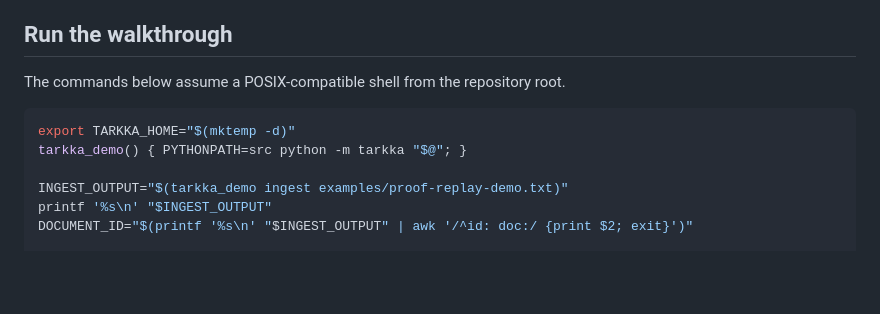
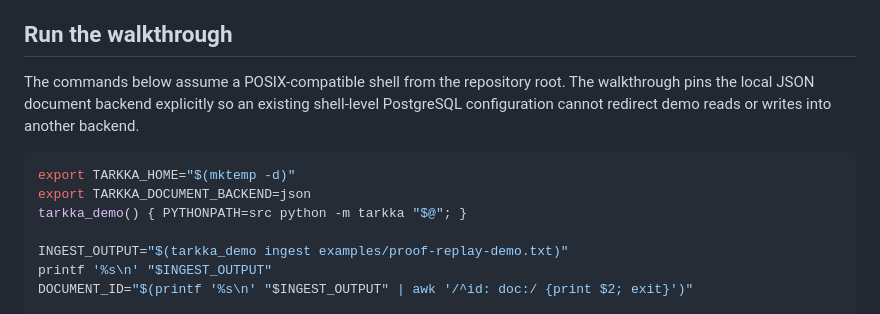
Before and after one commit to cbwinslow/Tarkka, a Markdown page: docs/QUICKSTART_PROOF_REPLAY.md, the part around the change. Rendered like a GitHub page; blank space fills up the shorter version.

Commit message:
fix(demo): pin offline walkthrough to JSON backend

````diff
--- a/docs/QUICKSTART_PROOF_REPLAY.md
+++ b/docs/QUICKSTART_PROOF_REPLAY.md
@@ -13,10 +13,13 @@ or network access.
 
 ## Run the walkthrough
 
-The commands below assume a POSIX-compatible shell from the repository root.
+The commands below assume a POSIX-compatible shell from the repository root. The walkthrough pins
+the local JSON document backend explicitly so an existing shell-level PostgreSQL configuration
+cannot redirect demo reads or writes into another backend.
 
 ```bash
 export TARKKA_HOME="$(mktemp -d)"
+export TARKKA_DOCUMENT_BACKEND=json
 tarkka_demo() { PYTHONPATH=src python -m tarkka "$@"; }
 
 INGEST_OUTPUT="$(tarkka_demo ingest examples/proof-replay-demo.txt)"
````
